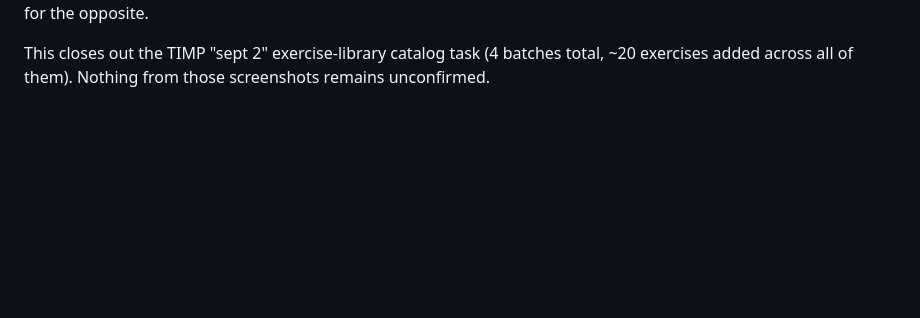
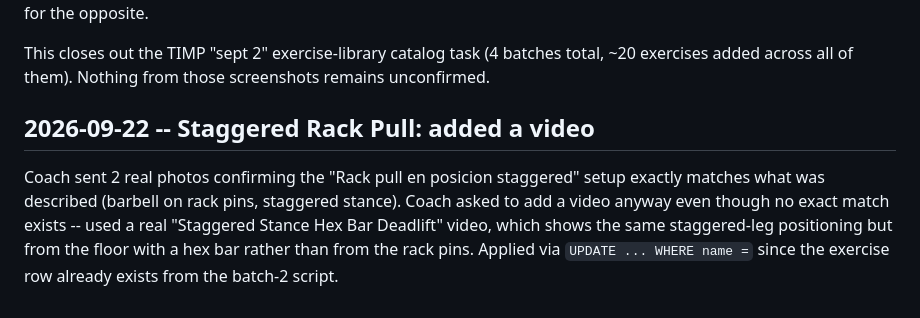
Before and after one commit to javitortajada13/App-workout, a Markdown page: PROJECT_STATE.md, the part around the change. Drawn GitHub-style; blank space fills up the shorter version.

Commit message:
docs: log staggered rack pull video (nearest real match, not exact)
Co-Authored-By: Claude Sonnet 5 <noreply@anthropic.com>
Claude-Session: https://claude.ai/code/session_01AmXmjyuqhZArMzn6a6Rk5g

```diff
--- a/PROJECT_STATE.md
+++ b/PROJECT_STATE.md
@@ -2004,3 +2004,13 @@ standard technique asks for the opposite.
 This closes out the TIMP "sept 2" exercise-library catalog task (4
 batches total, ~20 exercises added across all of them). Nothing from
 those screenshots remains unconfirmed.
+
+## 2026-09-22 -- Staggered Rack Pull: added a video
+
+Coach sent 2 real photos confirming the "Rack pull en posicion staggered"
+setup exactly matches what was described (barbell on rack pins, staggered
+stance). Coach asked to add a video anyway even though no exact match
+exists -- used a real "Staggered Stance Hex Bar Deadlift" video, which
+shows the same staggered-leg positioning but from the floor with a hex
+bar rather than from the rack pins. Applied via `UPDATE ... WHERE name =`
+since the exercise row already exists from the batch-2 script.
```
